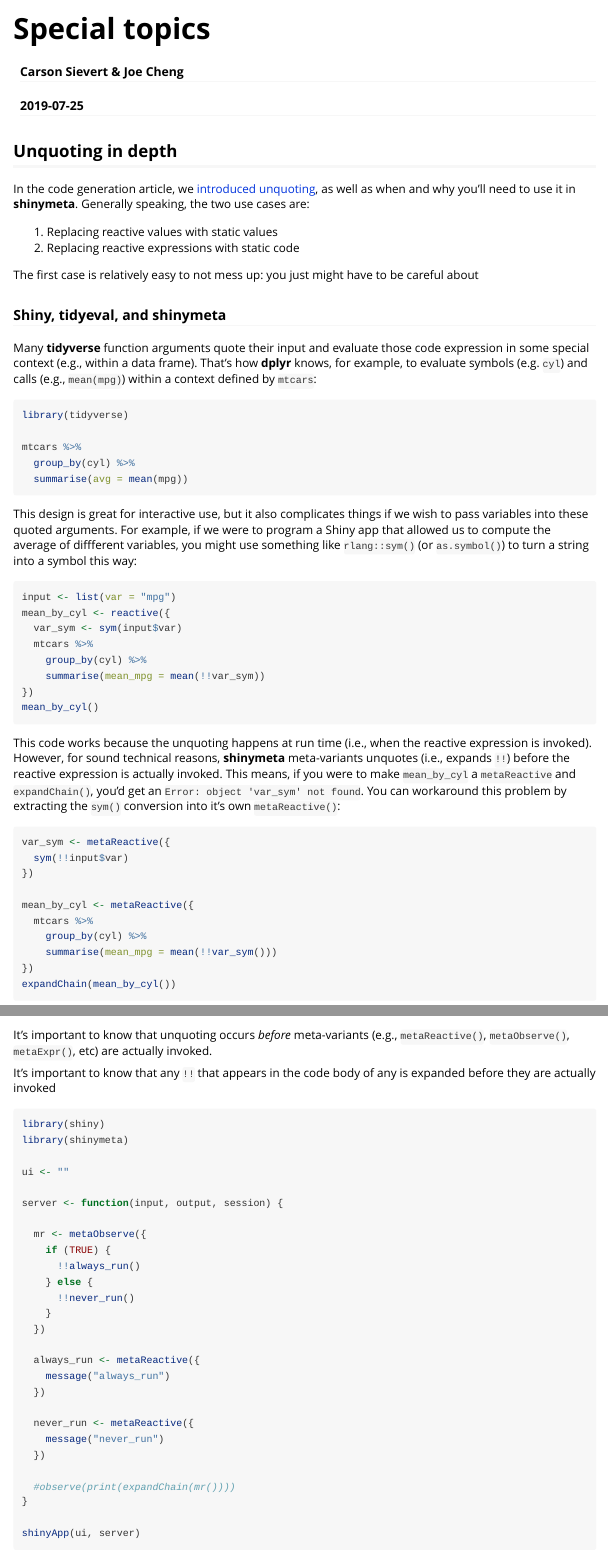
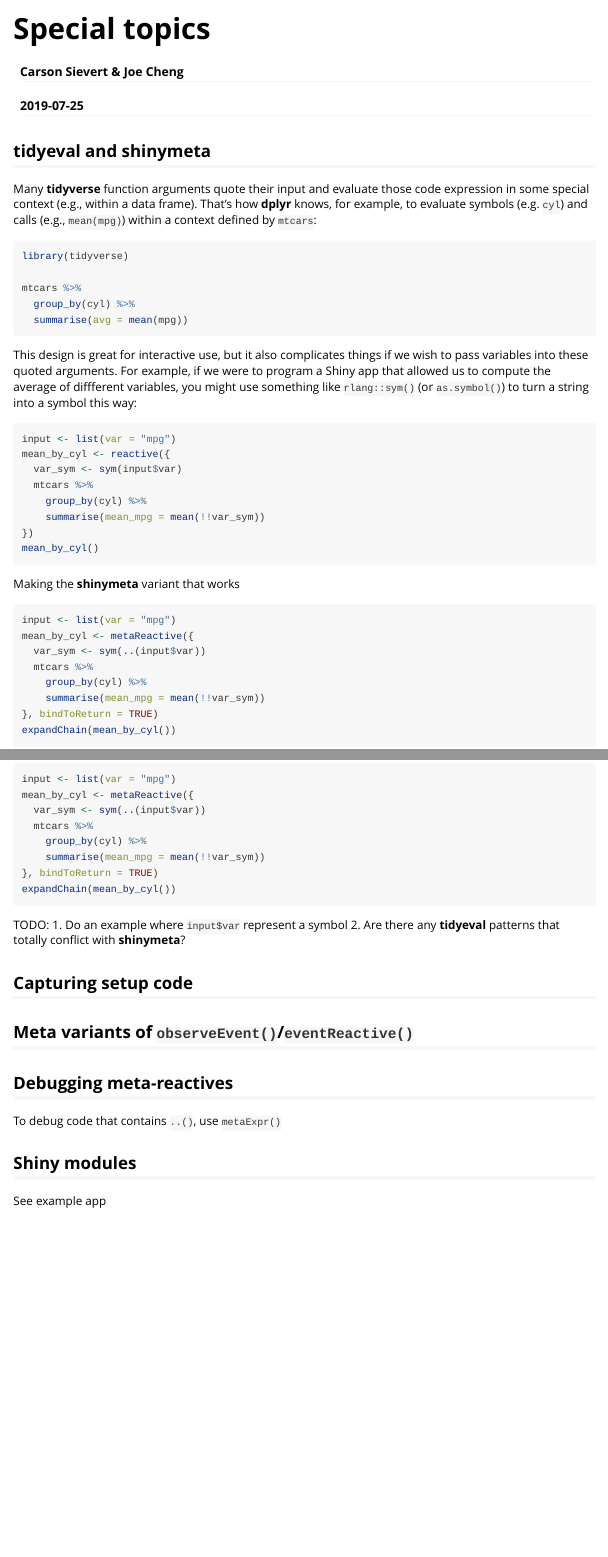
Before and after one commit to rstudio/shinymeta, an R Markdown document (vignettes/special-topics.Rmd): the page in a window 1100 px wide, from its top, and a second part further down, joined at a grey line. Rendered offline with R 4.5, knitr and Pandoc, with nearby package versions; the code chunks are not run, so their results and figures are left out.

Commit message:
remove unnecessary special topics sections (in light of new ..() operator)

````diff
--- a/vignettes/special-topics.Rmd
+++ b/vignettes/special-topics.Rmd
@@ -15,11 +15,3 @@ vignette: >
 knitr::opts_chunk$set(echo = TRUE)
 ```
 
-## Unquoting in depth {#unquoting}
-
-In the code generation article, we [introduced unquoting](#unquoting), as well as when and why you'll need to use it in **shinymeta**. Generally speaking, the two use cases are:
-
-1. Replacing reactive values with static values
-2. Replacing reactive expressions with static code
-
-The first case is relatively easy to not mess up: you just might have to be careful about
@@ -38 +17,0 @@ It's easy to run into problems if you unquote a reactive expression, then as a p
-```{r, error=TRUE}
@@ -46,13 +18,4 @@ This unfortunate error is due to the fact that when `m()$cyl` is unquoted, the `
-```{r}
-cyl <- metaReactive({
-  (!!m())$cyl
-})
-expandChain(cyl())
-```
--->
-
-
-### Shiny, tidyeval, and shinymeta
+## tidyeval and shinymeta
 
 Many **tidyverse** function arguments quote their input and evaluate those code expression in some special context (e.g., within a data frame). That's how **dplyr** knows, for example, to evaluate symbols (e.g. `cyl`) and calls (e.g., `mean(mpg)`) within a context defined by `mtcars`:
 
@@ -77,18 +40,16 @@ mean_by_cyl <- reactive({
 mean_by_cyl()
 ```
 
-This code works because the unquoting happens at run time (i.e., when the reactive expression is invoked). However, for sound technical reasons, **shinymeta** meta-variants unquotes (i.e., expands `!!`) before the reactive expression is actually invoked. This means, if you were to make `mean_by_cyl` a `metaReactive` and `expandChain()`, you'd get an `Error: object 'var_sym' not found`. You can workaround this problem by extracting the `sym()` conversion into it's own `metaReactive()`:
+Making the **shinymeta** variant that works
 
 ```{r}
-var_sym <- metaReactive({
-  sym(!!input$var)
-})
-
+input <- list(var = "mpg")
 mean_by_cyl <- metaReactive({
+  var_sym <- sym(..(input$var))
   mtcars %>%
     group_by(cyl) %>%
-    summarise(mean_mpg = mean(!!var_sym()))
-})
+    summarise(mean_mpg = mean(!!var_sym))
+}, bindToReturn = TRUE)
 expandChain(mean_by_cyl())
 ```
 
@@ -162,35 +56,3 @@ TODO: are there other examples beside control flow?
-It's important to know that unquoting occurs *before* meta-variants (e.g., `metaReactive()`, `metaObserve()`, `metaExpr()`, etc) are actually invoked.
-
-It's important to know that any `!!` that appears in the code body of any  is expanded before they are actually invoked
-
-```r
-library(shiny)
-library(shinymeta)
-
-ui <- ""
-
-server <- function(input, output, session) {
-
-  mr <- metaObserve({
-    if (TRUE) {
-      !!always_run()
-    } else {
-      !!never_run()
-    }
-  })
-
-  always_run <- metaReactive({
-    message("always_run")
-  })
-
-  never_run <- metaReactive({
-    message("never_run")
-  })
-
-  #observe(print(expandChain(mr())))
-}
-
-shinyApp(ui, server)
-```
-
-```r
+TODO:
+ 1. Do an example where `input$var` represent a symbol
+ 2. Are there any **tidyeval** patterns that totally conflict with **shinymeta**?
@@ -202,6 +59,8 @@ never_run
 
 
 ## Capturing setup code
+
+## Meta variants of `observeEvent()`/`eventReactive()`
 
 ## Debugging meta-reactives
 
@@ -214,0 +72 @@ To debug code that contains `..()`, use `metaExpr()`
+See example app
````
Also changed, not shown: vignettes/special-topics.Rmd (97 more changed lines).
